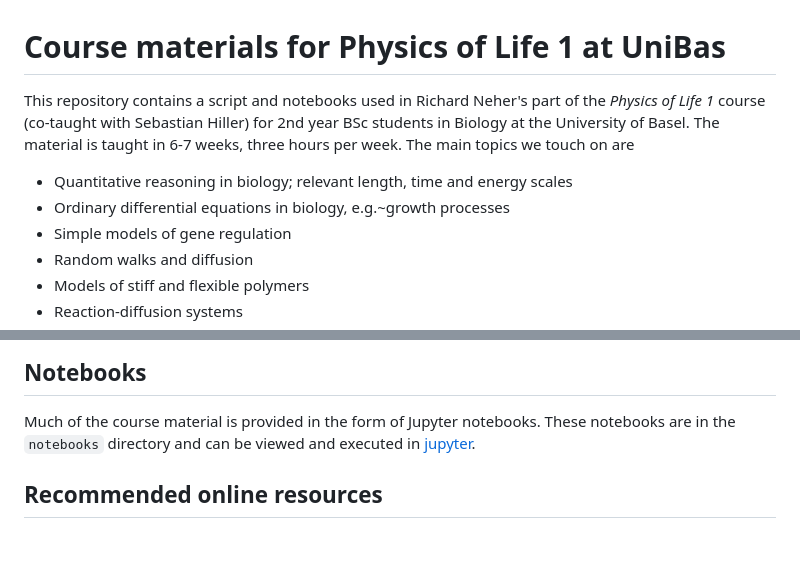
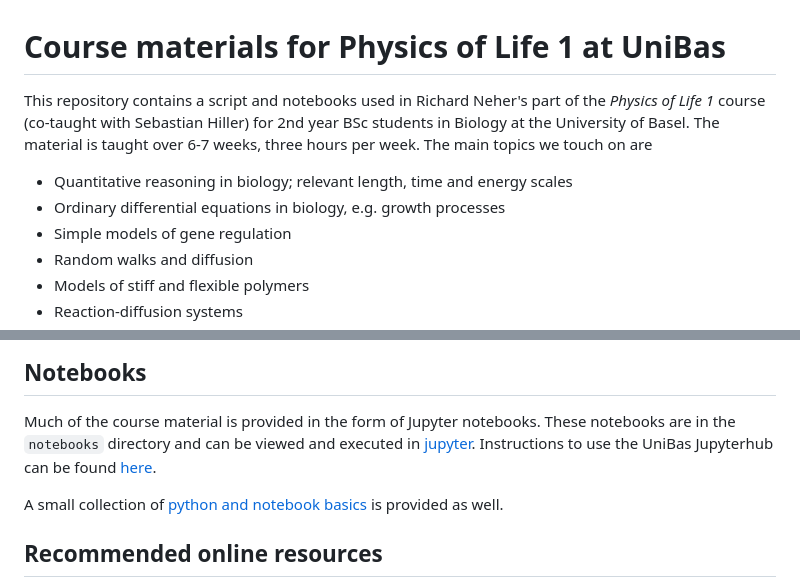
Before and after one commit to neherlab/PoL1-course-materials, a Markdown page: README.md, 2 parts joined by grey strips. Drawn GitHub-style; blank space fills up the shorter version.

Commit message:
add jupyterhub doc

```diff
--- a/README.md
+++ b/README.md
@@ -1,10 +1,10 @@
 # Course materials for Physics of Life 1 at UniBas
 
-This repository contains a script and notebooks used in Richard Neher's part of the *Physics of Life 1* course (co-taught with Sebastian Hiller) for 2nd year BSc students in Biology at the University of Basel. The material is taught in 6-7 weeks, three hours per week.
+This repository contains a script and notebooks used in Richard Neher's part of the *Physics of Life 1* course (co-taught with Sebastian Hiller) for 2nd year BSc students in Biology at the University of Basel. The material is taught over 6-7 weeks, three hours per week.
 The main topics we touch on are
 
  - Quantitative reasoning in biology; relevant length, time and energy scales
- - Ordinary differential equations in biology, e.g.~growth processes
+ - Ordinary differential equations in biology, e.g. growth processes
  - Simple models of gene regulation
  - Random walks and diffusion
  - Models of stiff and flexible polymers
@@ -16,7 +16,9 @@ The lecture notes are typeset in Latex. A rendered PDF if available here in this
 
 ## Notebooks
 Much of the course material is provided in the form of Jupyter notebooks. These notebooks are in the `notebooks` directory and can be viewed and executed in [jupyter](https://jupyter.org/).
+Instructions to use the UniBas Jupyterhub can be found [here](notebooks/unibas_jupyterhub.md).
 
+A small collection of [python and notebook basics](notebooks/python_refresher.ipynb) is provided as well.
 
 ## Recommended online resources
  - [Background: Introduction to partial differential equations (3Blue1Brown)](https://www.youtube.com/watch?v=ly4S0oi3Yz8)
```
